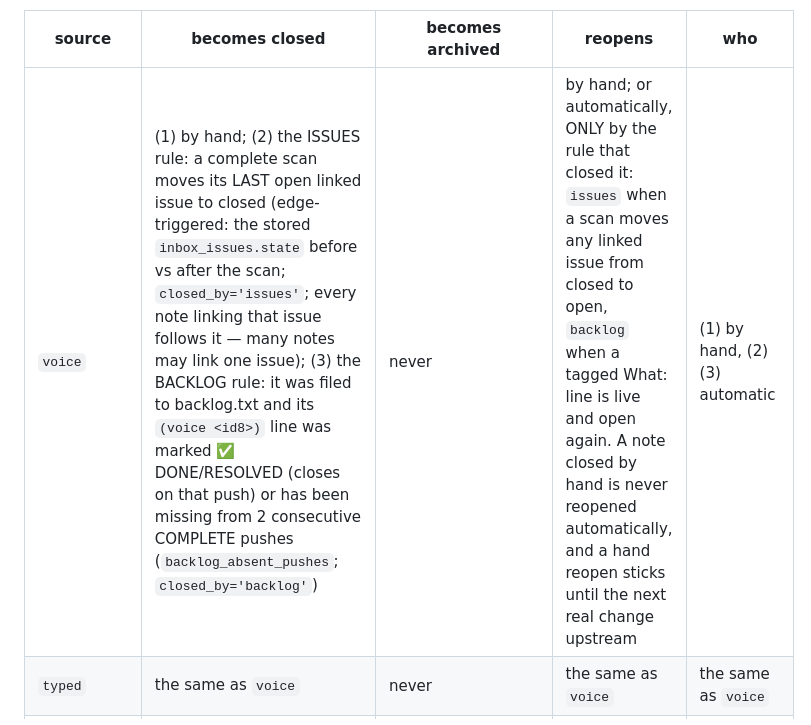
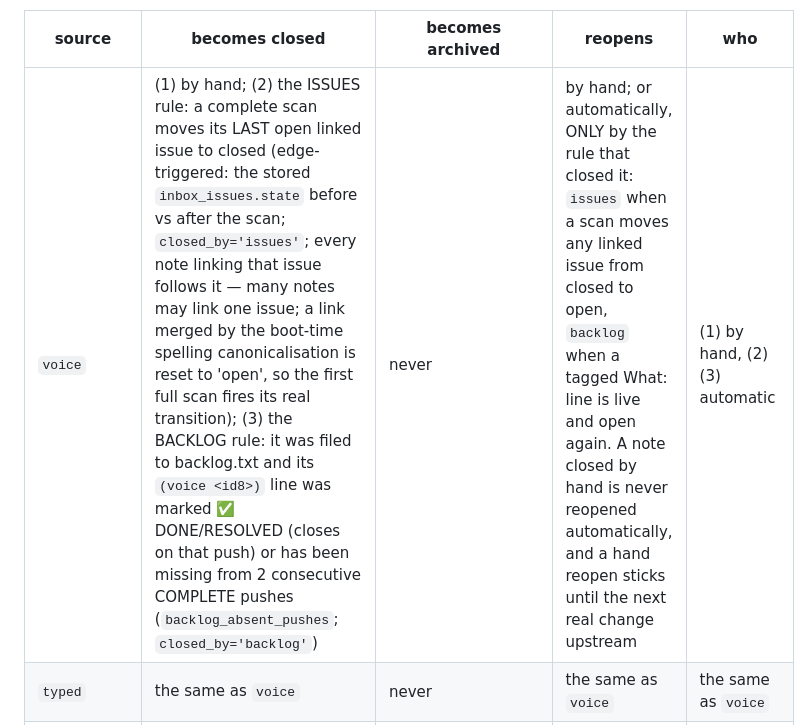
Before and after one commit to Graham-Williams/hopper-dashboard, a Markdown page: DESIGN.md, the part around the change. GitHub-like rendering.

```diff
--- a/DESIGN.md
+++ b/DESIGN.md
@@ -292,7 +292,7 @@ session. A hand change clears `closed_by`, so it sticks until the next upstream
 
 | source | becomes closed | becomes archived | reopens | who |
 |---|---|---|---|---|
-| `voice` | (1) by hand; (2) the ISSUES rule: a complete scan moves its LAST open linked issue to closed (edge-triggered: the stored `inbox_issues.state` before vs after the scan; `closed_by='issues'`; every note linking that issue follows it — many notes may link one issue); (3) the BACKLOG rule: it was filed to backlog.txt and its `(voice <id8>)` line was marked ✅ DONE/RESOLVED (closes on that push) or has been missing from 2 consecutive COMPLETE pushes (`backlog_absent_pushes`; `closed_by='backlog'`) | never | by hand; or automatically, ONLY by the rule that closed it: `issues` when a scan moves any linked issue from closed to open, `backlog` when a tagged What: line is live and open again. A note closed by hand is never reopened automatically, and a hand reopen sticks until the next real change upstream | (1) by hand, (2)(3) automatic |
+| `voice` | (1) by hand; (2) the ISSUES rule: a complete scan moves its LAST open linked issue to closed (edge-triggered: the stored `inbox_issues.state` before vs after the scan; `closed_by='issues'`; every note linking that issue follows it — many notes may link one issue; a link merged by the boot-time spelling canonicalisation is reset to 'open', so the first full scan fires its real transition); (3) the BACKLOG rule: it was filed to backlog.txt and its `(voice <id8>)` line was marked ✅ DONE/RESOLVED (closes on that push) or has been missing from 2 consecutive COMPLETE pushes (`backlog_absent_pushes`; `closed_by='backlog'`) | never | by hand; or automatically, ONLY by the rule that closed it: `issues` when a scan moves any linked issue from closed to open, `backlog` when a tagged What: line is live and open again. A note closed by hand is never reopened automatically, and a hand reopen sticks until the next real change upstream | (1) by hand, (2)(3) automatic |
 | `typed` | the same as `voice` | never | the same as `voice` | the same as `voice` |
 | `github` (mirrored issue) | automatically, when a complete open-issue scan of its repo no longer lists it (closed, transferred or deleted upstream); a hand state change is refused (409 "This mirrors GitHub — close or reopen the issue there") | automatically: (a) when a note LINKS its issue (`POST /issues`, G-19 — the note represents it now; every scan that meets a linked issue also archives a live mirror row of it, and a start-up migration repaired old duplicates); (b) when its repo is no longer in `INBOX_GITHUB_REPOS` (G-22, on every sync, even one with no repos) | automatically, on every complete scan that lists it as open; un-archived on a complete scan of its (again watched) repo once no note links it. A LOCAL change that affects a repo — unwatched, a link made, a linking note deleted — forgets that repo's stored ETag, so the next scan is a full one and a 304 can never strand an archived row; and every BOOT forgets every ETag, so a change made while an older image ran is caught too | automatic, on EVERY scan, by design: the row is a VIEW of the issue, so upstream always wins (act on it on GitHub — the row links there; it has no Delete) |
 | `backlog` (mirrored line), also a VIEW of upstream (no Delete; edit backlog.txt) | automatically, when its What: line carries a done marker anywhere (`inbox_db.BACKLOG_DONE_RE`: `✅️?\s*(DONE\|RESOLVED)\b`, case-insensitive — "✅ DONE 2026-08-21 — …", "… — ✅ DONE 2026-07-08 via …", "✅ RESOLVED"): the state is set from the text on EVERY upsert, complete push or not (and `closed_by` cleared); a hand state change is refused (409 "This mirrors backlog.txt — ✅ DONE, remove or restore the line there") | automatically, when a COMPLETE push no longer has that exact What: line — removed, or edited: any What: edit (adding or removing ✅ DONE or ⭐ included) is a new key, so the old row archives and a new one appears | by the text: taking ✅ DONE off posts the unmarked line again, which un-archives its earlier open row (or creates a new one) | automatic: the text wins |
```
Also changed, not shown: CLAUDE.md (+2 -2 lines).
